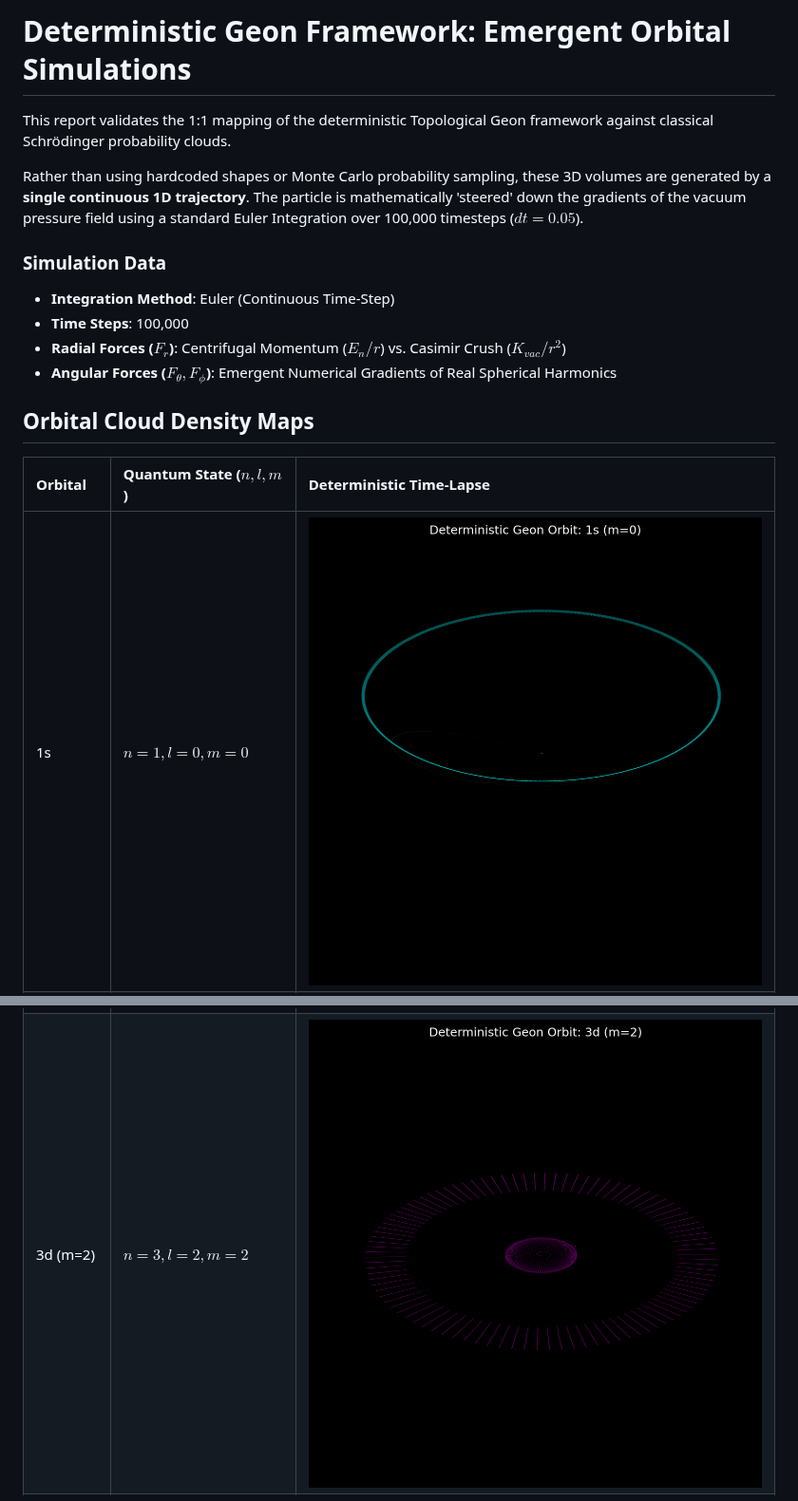
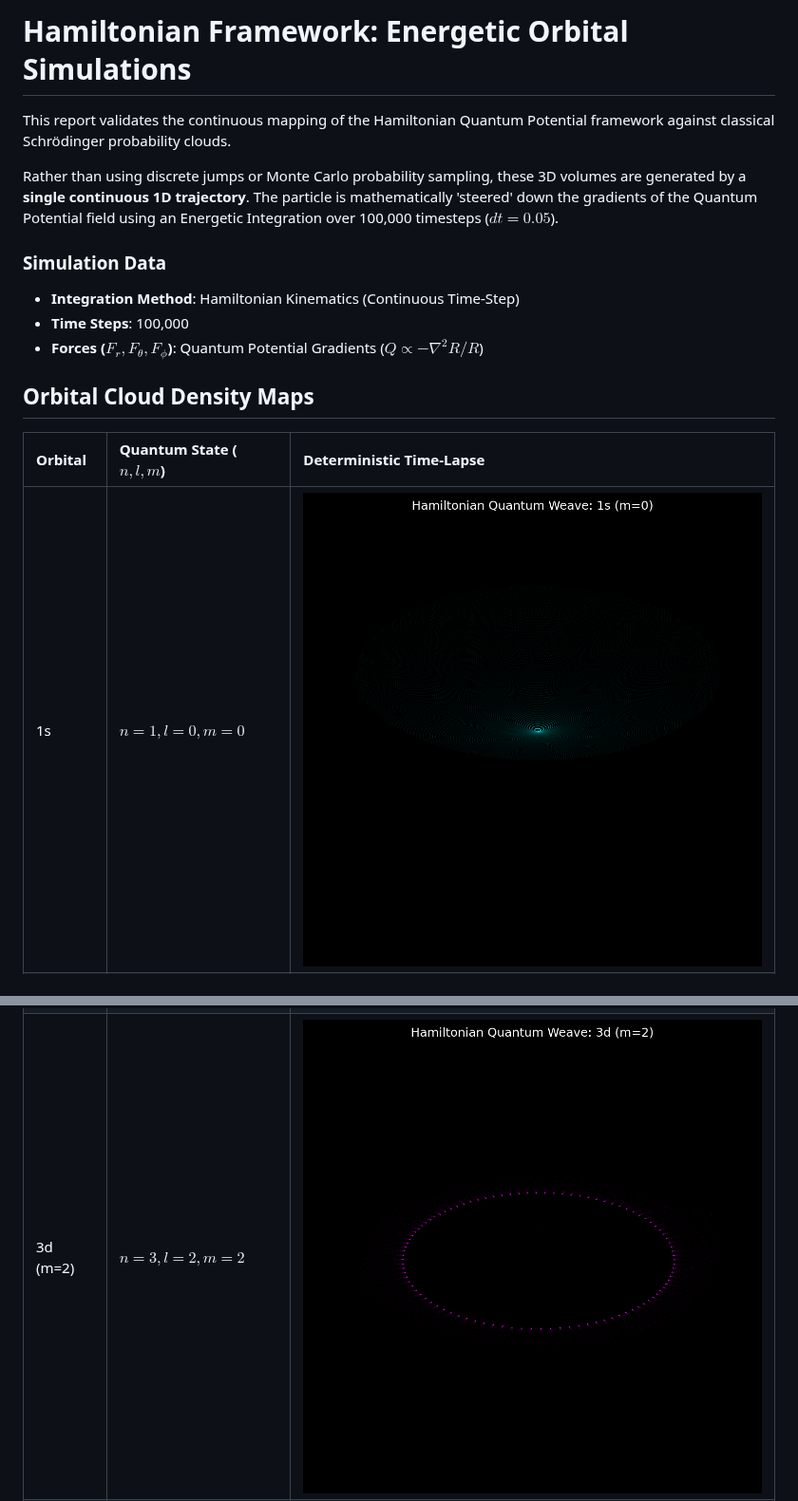
Before and after one commit to DanielGzgzz/GeonSim, a Markdown page: orbitals_report.md, 2 parts joined by grey strips. Shown at 95% size. Drawn GitHub-style; pictures changed too: orbital_plots/orbital_1s_0.png, orbital_plots/orbital_3d_2.png.

```diff
--- a/orbitals_report.md
+++ b/orbitals_report.md
@@ -1,14 +1,13 @@
-# Deterministic Geon Framework: Emergent Orbital Simulations
+# Hamiltonian Framework: Energetic Orbital Simulations
 
-This report validates the 1:1 mapping of the deterministic Topological Geon framework against classical Schrödinger probability clouds.
+This report validates the continuous mapping of the Hamiltonian Quantum Potential framework against classical Schrödinger probability clouds.
 
-Rather than using hardcoded shapes or Monte Carlo probability sampling, these 3D volumes are generated by a **single continuous 1D trajectory**. The particle is mathematically 'steered' down the gradients of the vacuum pressure field using a standard Euler Integration over 100,000 timesteps ($dt=0.05$).
+Rather than using discrete jumps or Monte Carlo probability sampling, these 3D volumes are generated by a **single continuous 1D trajectory**. The particle is mathematically 'steered' down the gradients of the Quantum Potential field using an Energetic Integration over 100,000 timesteps ($dt=0.05$).
 
 ### Simulation Data
-- **Integration Method**: Euler (Continuous Time-Step)
+- **Integration Method**: Hamiltonian Kinematics (Continuous Time-Step)
 - **Time Steps**: 100,000
-- **Radial Forces ($F_r$)**: Centrifugal Momentum ($E_n/r$) vs. Casimir Crush ($K_{vac}/r^2$)
-- **Angular Forces ($F_\theta, F_\phi$)**: Emergent Numerical Gradients of Real Spherical Harmonics
+- **Forces ($F_r, F_\theta, F_\phi$)**: Quantum Potential Gradients ($Q \propto -\nabla^2 R / R$)
 
 ## Orbital Cloud Density Maps
 
```
Also changed, not shown: other parts of orbitals_report.md (+0 -16 lines), orbital_plots/orbital_2p_1.png, orbital_plots/orbital_4f_3.png, test_ham.png (added), test_ham2.png (added), 7 other files.
